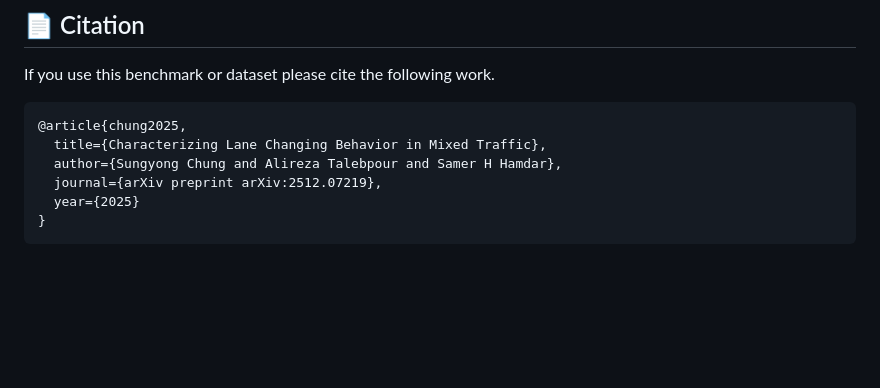
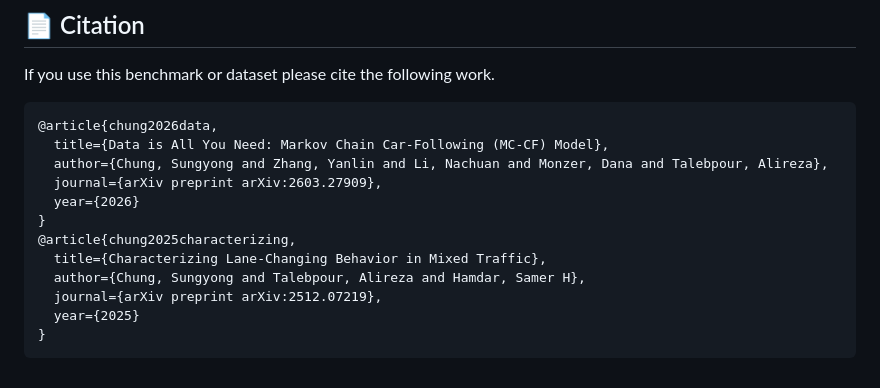
Before and after one commit to sungyong-chung/OpenCF-Benchmark, a Markdown page: README.md, the part around the change. Drawn GitHub-style; blank space fills up the shorter version.

````diff
--- a/README.md
+++ b/README.md
@@ -128,9 +128,15 @@ OpenCF-Benchmark/
 If you use this benchmark or dataset please cite the following work.
 
 ```bibtex
-@article{chung2025,
-  title={Characterizing Lane Changing Behavior in Mixed Traffic},
-  author={Sungyong Chung and Alireza Talebpour and Samer H Hamdar},
+@article{chung2026data,
+  title={Data is All You Need: Markov Chain Car-Following (MC-CF) Model},
+  author={Chung, Sungyong and Zhang, Yanlin and Li, Nachuan and Monzer, Dana and Talebpour, Alireza},
+  journal={arXiv preprint arXiv:2603.27909},
+  year={2026}
+}
+@article{chung2025characterizing,
+  title={Characterizing Lane-Changing Behavior in Mixed Traffic},
+  author={Chung, Sungyong and Talebpour, Alireza and Hamdar, Samer H},
   journal={arXiv preprint arXiv:2512.07219},
   year={2025}
 }
````
